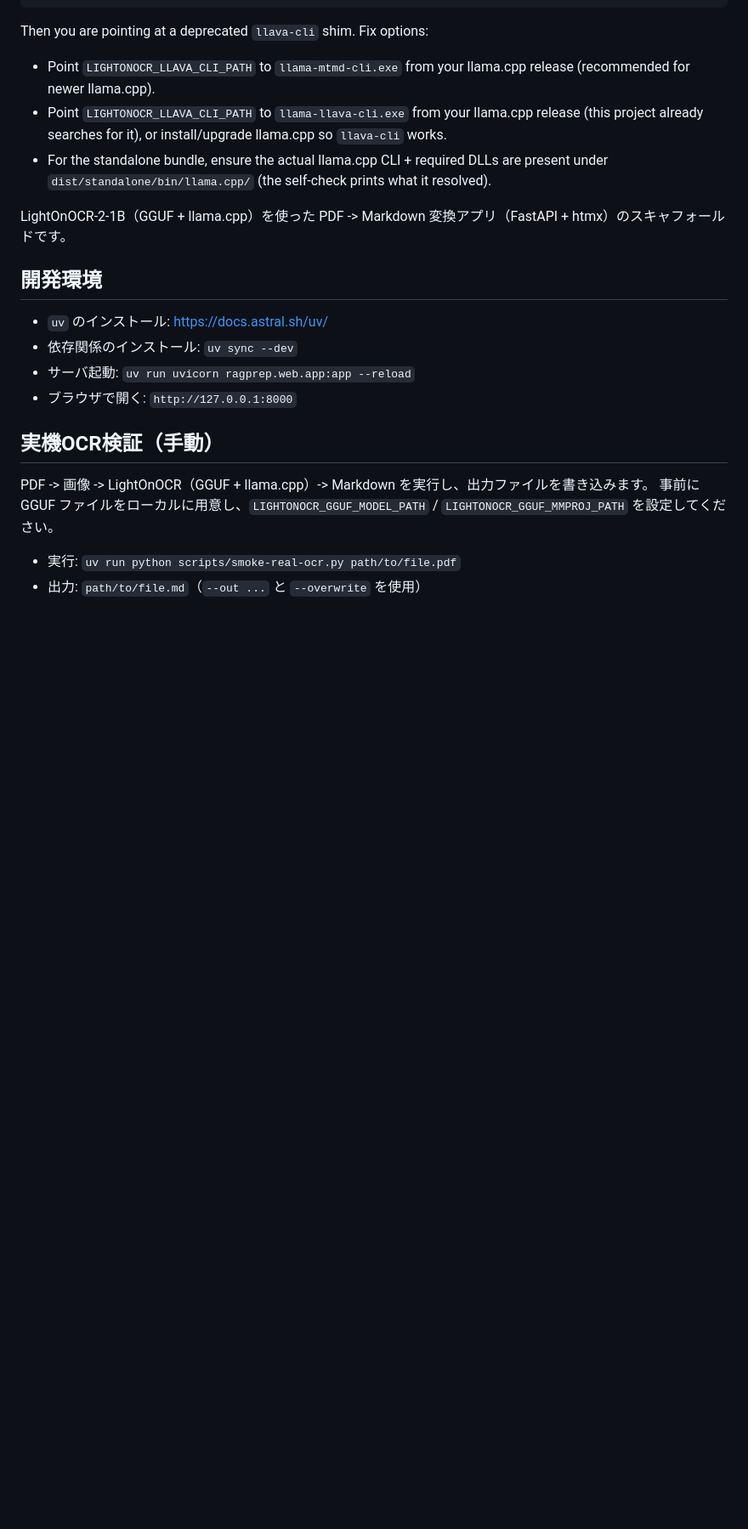
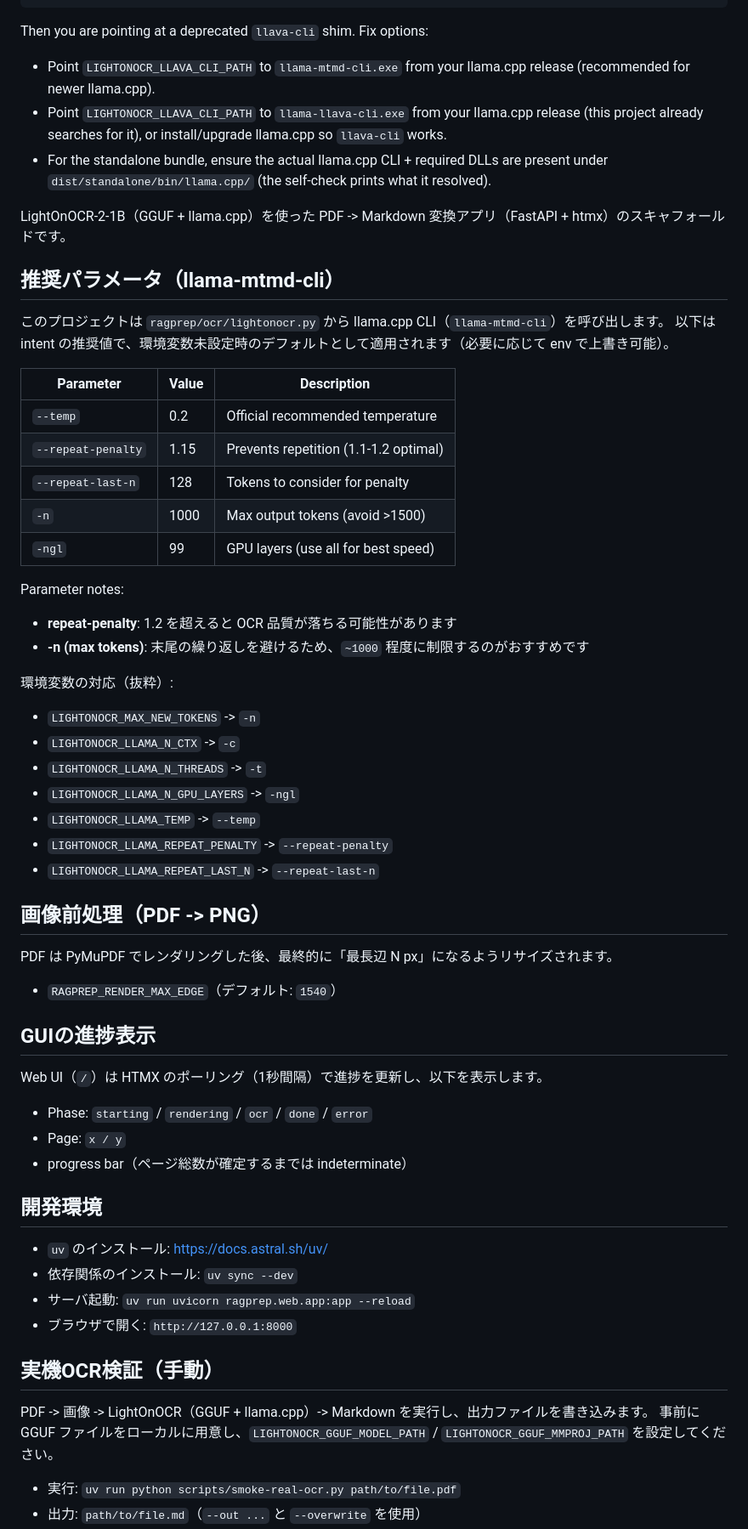
Before and after one commit to minimo162/RAGPrep, a Markdown page: README.md, the part around one of its changes. Shown at 85% size. Rendered like a GitHub page; blank space fills up the shorter version.

Commit message:
task-04: 推奨パラメータと進捗表示のREADMEを整備

```diff
--- a/README.md
+++ b/README.md
@@ -32,6 +39,41 @@ Then you are pointing at a deprecated `llava-cli` shim. Fix options:
 
 LightOnOCR-2-1B（GGUF + llama.cpp）を使った PDF -> Markdown 変換アプリ（FastAPI + htmx）のスキャフォールドです。
 
+## 推奨パラメータ（llama-mtmd-cli）
+このプロジェクトは `ragprep/ocr/lightonocr.py` から llama.cpp CLI（`llama-mtmd-cli`）を呼び出します。
+以下は intent の推奨値で、環境変数未設定時のデフォルトとして適用されます（必要に応じて env で上書き可能）。
+
+| Parameter | Value | Description |
+|-----------|-------|-------------|
+| `--temp` | 0.2 | Official recommended temperature |
+| `--repeat-penalty` | 1.15 | Prevents repetition (1.1-1.2 optimal) |
+| `--repeat-last-n` | 128 | Tokens to consider for penalty |
+| `-n` | 1000 | Max output tokens (avoid >1500) |
+| `-ngl` | 99 | GPU layers (use all for best speed) |
+
+Parameter notes:
+- **repeat-penalty**: 1.2 を超えると OCR 品質が落ちる可能性があります
+- **-n (max tokens)**: 末尾の繰り返しを避けるため、`~1000` 程度に制限するのがおすすめです
+
+環境変数の対応（抜粋）:
+- `LIGHTONOCR_MAX_NEW_TOKENS` -> `-n`
+- `LIGHTONOCR_LLAMA_N_CTX` -> `-c`
+- `LIGHTONOCR_LLAMA_N_THREADS` -> `-t`
+- `LIGHTONOCR_LLAMA_N_GPU_LAYERS` -> `-ngl`
+- `LIGHTONOCR_LLAMA_TEMP` -> `--temp`
+- `LIGHTONOCR_LLAMA_REPEAT_PENALTY` -> `--repeat-penalty`
+- `LIGHTONOCR_LLAMA_REPEAT_LAST_N` -> `--repeat-last-n`
+
+## 画像前処理（PDF -> PNG）
+PDF は PyMuPDF でレンダリングした後、最終的に「最長辺 N px」になるようリサイズされます。
+- `RAGPREP_RENDER_MAX_EDGE`（デフォルト: `1540`）
+
+## GUIの進捗表示
+Web UI（`/`）は HTMX のポーリング（1秒間隔）で進捗を更新し、以下を表示します。
+- Phase: `starting` / `rendering` / `ocr` / `done` / `error`
+- Page: `x / y`
+- progress bar（ページ総数が確定するまでは indeterminate）
+
 ## 開発環境
 - `uv` のインストール: https://docs.astral.sh/uv/
 - 依存関係のインストール: `uv sync --dev`
```
Also changed, not shown: other parts of README.md (+13 -3 lines).
